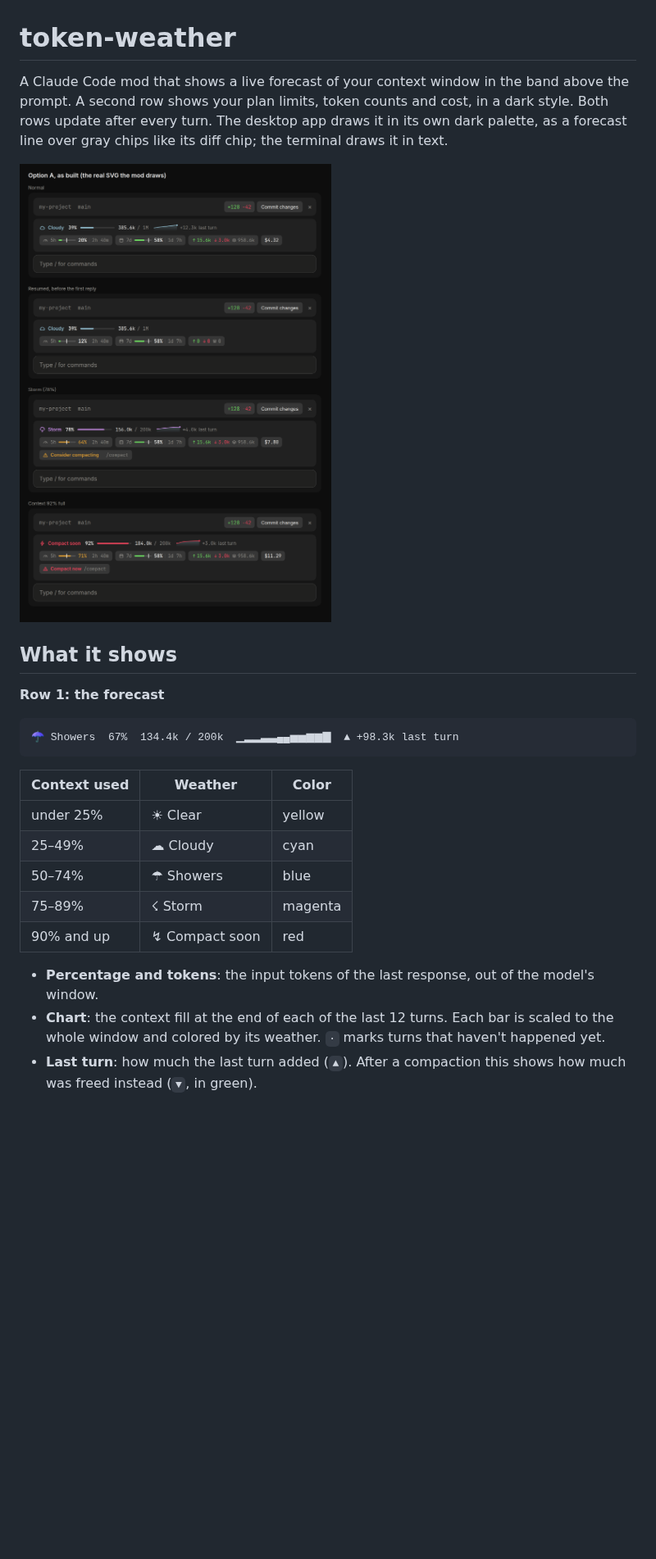
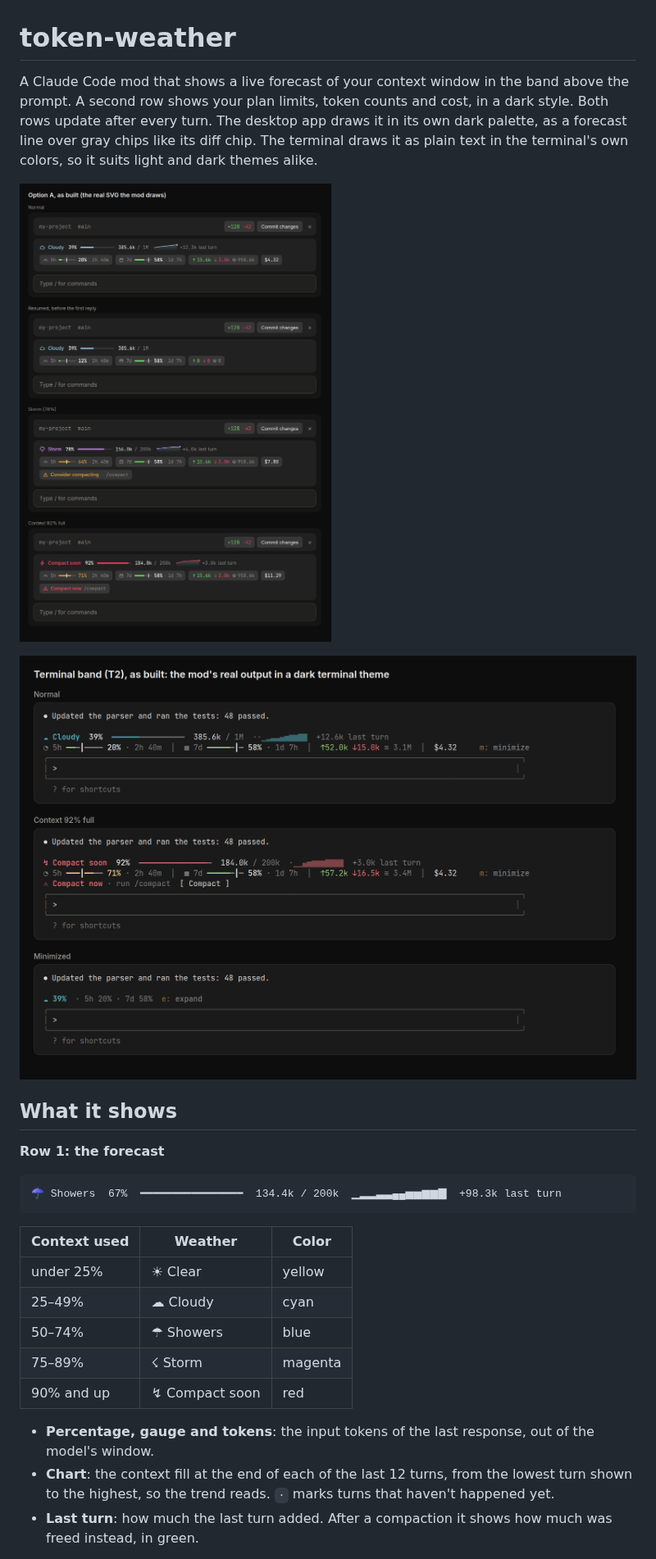
Before and after one commit to wazzan/cc, a Markdown page: README.md, the part around one of its changes. Shown at 82% size. GitHub-like rendering; pictures changed too: docs/token-weather-terminal.png (added); blank space fills up the shorter version.

````diff
--- a/README.md
+++ b/README.md
@@ -1,15 +1,17 @@
 # token-weather
 
-A Claude Code mod that shows a live forecast of your context window in the band above the prompt. A second row shows your plan limits, token counts and cost, in a dark style. Both rows update after every turn. The desktop app draws it in its own dark palette, as a forecast line over gray chips like its diff chip; the terminal draws it in text.
+A Claude Code mod that shows a live forecast of your context window in the band above the prompt. A second row shows your plan limits, token counts and cost, in a dark style. Both rows update after every turn. The desktop app draws it in its own dark palette, as a forecast line over gray chips like its diff chip. The terminal draws it as plain text in the terminal's own colors, so it suits light and dark themes alike.
 
-![token-weather preview](docs/token-weather-preview.png)
+![token-weather in the desktop app](docs/token-weather-preview.png)
+
+![token-weather in a terminal](docs/token-weather-terminal.png)
 
 ## What it shows
 
 **Row 1: the forecast**
 
 ```
-☂ Showers  67%  134.4k / 200k  ▁▂▂▃▃▄▄▅▅▆▆▇  ▲ +98.3k last turn
+☂ Showers  67%  ━━━━━━━━━━━━━━━━  134.4k / 200k  ▁▂▂▃▃▄▄▅▅▆▆▇  +98.3k last turn
 ```
 
 | Context used | Weather          | Color   |
@@ -20,7 +22,7 @@ A Claude Code mod that shows a live forecast of your context window in the band
 | 75–89%       | ☇ Storm          | magenta |
 | 90% and up   | ↯ Compact soon   | red     |
 
-- **Percentage and tokens**: the input tokens of the last response, out of the model's window.
-- **Chart**: the context fill at the end of each of the last 12 turns. Each bar is scaled to the whole window and colored by its weather. `·` marks turns that haven't happened yet.
-- **Last turn**: how much the last turn added (`▲`). After a compaction this shows how much was freed instead (`▼`, in green).
+- **Percentage, gauge and tokens**: the input tokens of the last response, out of the model's window.
+- **Chart**: the context fill at the end of each of the last 12 turns, from the lowest turn shown to the highest, so the trend reads. `·` marks turns that haven't happened yet.
+- **Last turn**: how much the last turn added. After a compaction it shows how much was freed instead, in green.
 
````
Also changed, not shown: other parts of README.md (+10 -10 lines), 5 other files.
